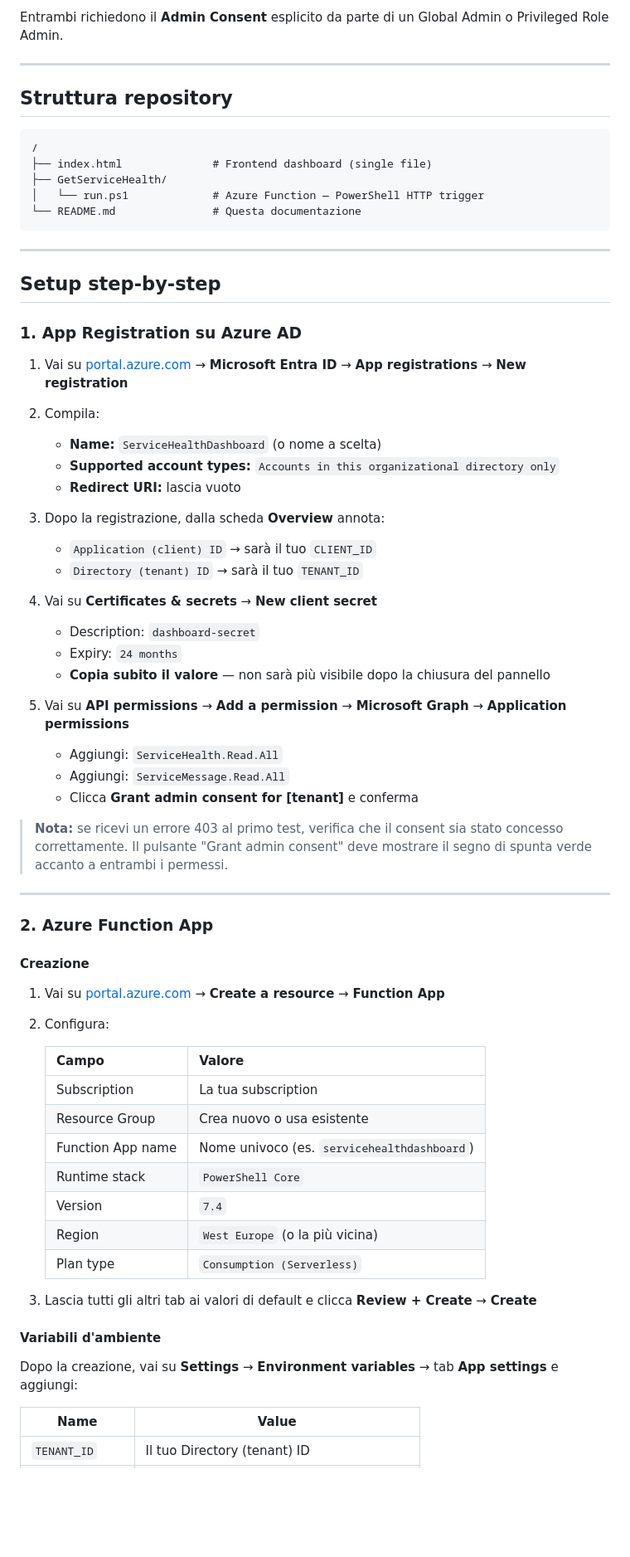
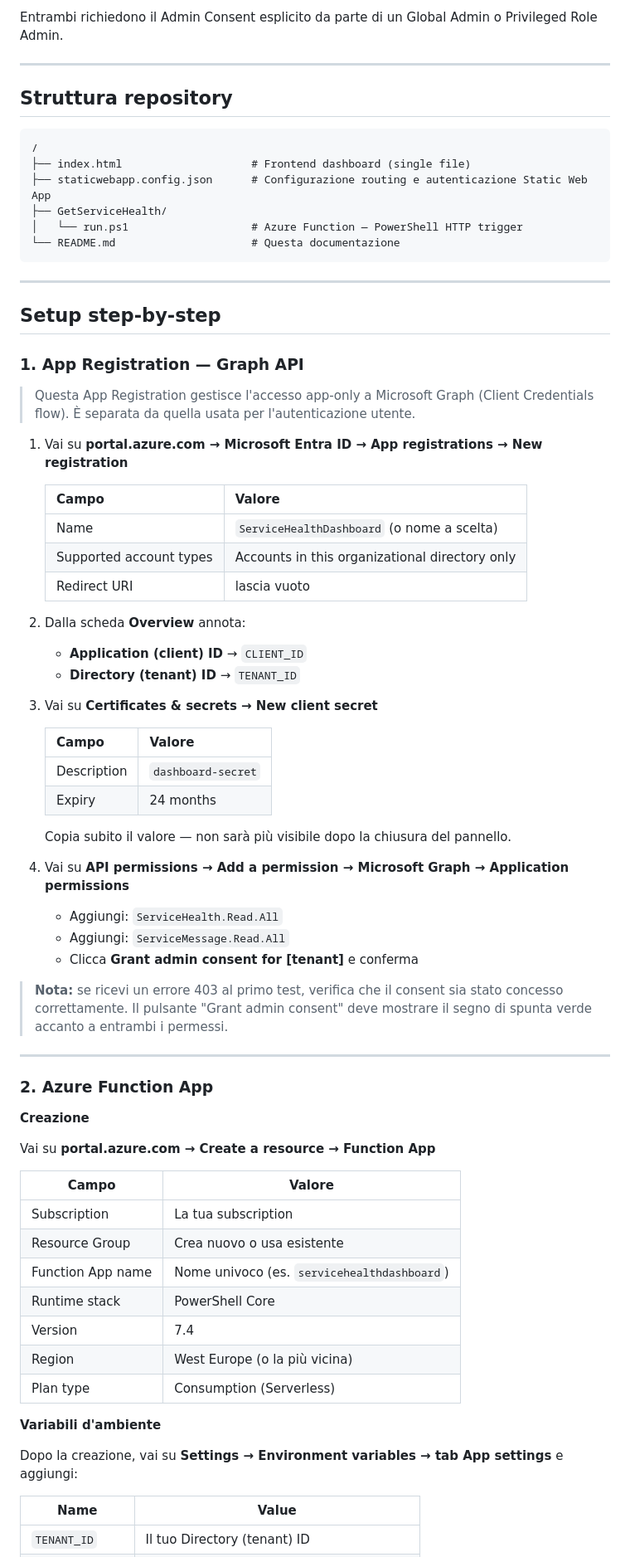
Before and after one commit to dbianchi02/ServiceHealth-Dashboard, a Markdown page: README.md, the part around one of its changes. Shown at 83% size. Drawn GitHub-style; blank space fills up the shorter version.

````diff
--- a/README.md
+++ b/README.md
@@ -81,5 +83,5 @@ Browser (rendering dashboard)
 
-Entrambi richiedono il **Admin Consent** esplicito da parte di un Global Admin o Privileged Role Admin.
+Entrambi richiedono il Admin Consent esplicito da parte di un Global Admin o Privileged Role Admin.
 
 ---
 
@@ -87,35 +89,43 @@ Entrambi richiedono il **Admin Consent** esplicito da parte di un Global Admin o
 
 ```
 /
-├── index.html              # Frontend dashboard (single file)
+├── index.html                    # Frontend dashboard (single file)
+├── staticwebapp.config.json      # Configurazione routing e autenticazione Static Web App
 ├── GetServiceHealth/
-│   └── run.ps1             # Azure Function — PowerShell HTTP trigger
-└── README.md               # Questa documentazione
+│   └── run.ps1                   # Azure Function — PowerShell HTTP trigger
+└── README.md                     # Questa documentazione
 ```
 
 ---
 
 ## Setup step-by-step
 
-### 1. App Registration su Azure AD
+### 1. App Registration — Graph API
 
-1. Vai su [portal.azure.com](https://portal.azure.com) → **Microsoft Entra ID** → **App registrations** → **New registration**
+> Questa App Registration gestisce l'accesso app-only a Microsoft Graph (Client Credentials flow). È separata da quella usata per l'autenticazione utente.
 
-2. Compila:
-   - **Name:** `ServiceHealthDashboard` (o nome a scelta)
-   - **Supported account types:** `Accounts in this organizational directory only`
-   - **Redirect URI:** lascia vuoto
+1. Vai su **portal.azure.com → Microsoft Entra ID → App registrations → New registration**
 
-3. Dopo la registrazione, dalla scheda **Overview** annota:
-   - `Application (client) ID` → sarà il tuo `CLIENT_ID`
-   - `Directory (tenant) ID` → sarà il tuo `TENANT_ID`
+   | Campo | Valore |
+   |---|---|
+   | Name | `ServiceHealthDashboard` (o nome a scelta) |
+   | Supported account types | Accounts in this organizational directory only |
+   | Redirect URI | lascia vuoto |
 
-4. Vai su **Certificates & secrets** → **New client secret**
-   - Description: `dashboard-secret`
-   - Expiry: `24 months`
-   - **Copia subito il valore** — non sarà più visibile dopo la chiusura del pannello
+2. Dalla scheda **Overview** annota:
+   - **Application (client) ID** → `CLIENT_ID`
+   - **Directory (tenant) ID** → `TENANT_ID`
 
-5. Vai su **API permissions** → **Add a permission** → **Microsoft Graph** → **Application permissions**
+3. Vai su **Certificates & secrets → New client secret**
+
+   | Campo | Valore |
+   |---|---|
+   | Description | `dashboard-secret` |
+   | Expiry | 24 months |
+
+   Copia subito il valore — non sarà più visibile dopo la chiusura del pannello.
+
+4. Vai su **API permissions → Add a permission → Microsoft Graph → Application permissions**
    - Aggiungi: `ServiceHealth.Read.All`
    - Aggiungi: `ServiceMessage.Read.All`
    - Clicca **Grant admin consent for [tenant]** e conferma
@@ -126,27 +136,23 @@ Entrambi richiedono il **Admin Consent** esplicito da parte di un Global Admin o
 
 ### 2. Azure Function App
 
-#### Creazione
+**Creazione**
 
-1. Vai su [portal.azure.com](https://portal.azure.com) → **Create a resource** → **Function App**
+Vai su **portal.azure.com → Create a resource → Function App**
 
-2. Configura:
+| Campo | Valore |
+|---|---|
+| Subscription | La tua subscription |
+| Resource Group | Crea nuovo o usa esistente |
+| Function App name | Nome univoco (es. `servicehealthdashboard`) |
+| Runtime stack | PowerShell Core |
+| Version | 7.4 |
+| Region | West Europe (o la più vicina) |
+| Plan type | Consumption (Serverless) |
 
-   | Campo | Valore |
-   |---|---|
-   | Subscription | La tua subscription |
-   | Resource Group | Crea nuovo o usa esistente |
-   | Function App name | Nome univoco (es. `servicehealthdashboard`) |
-   | Runtime stack | `PowerShell Core` |
-   | Version | `7.4` |
-   | Region | `West Europe` (o la più vicina) |
-   | Plan type | `Consumption (Serverless)` |
+**Variabili d'ambiente**
 
-3. Lascia tutti gli altri tab ai valori di default e clicca **Review + Create** → **Create**
-
-#### Variabili d'ambiente
-
-Dopo la creazione, vai su **Settings** → **Environment variables** → tab **App settings** e aggiungi:
+Dopo la creazione, vai su **Settings → Environment variables → tab App settings** e aggiungi:
 
 | Name | Value |
 |---|---|
````
Also changed, not shown: other parts of README.md (+170 -142 lines).
